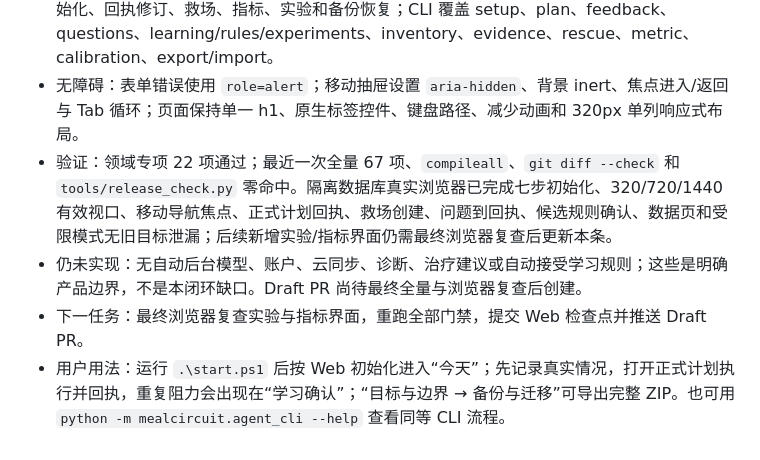
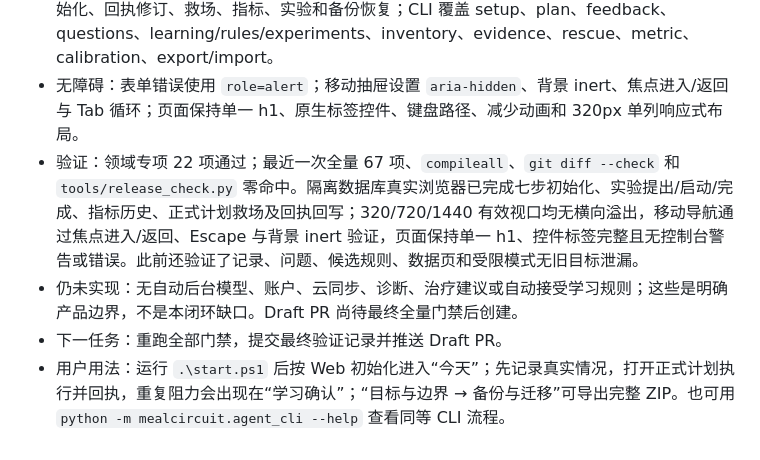
Before and after one commit to QianQIUlp/meal-circuit, a Markdown page: DEVELOPMENT.md, the part around the change. Drawn GitHub-style.

```diff
--- a/DEVELOPMENT.md
+++ b/DEVELOPMENT.md
@@ -214,7 +214,7 @@
 - 迁移与兼容：v1–v4 迁移带校验和、拒绝未来版本并在升级前备份；旧设置可在初始化中重新确认，初始化只限制生成，不移除记录入口或旧总览。首次直接启动 Web 会创建私人目录模板。可移植 ZIP 使用安全路径、SHA-256 清单、Schema/SQLite 完整性预览、全量恢复前 ZIP 备份、原子数据库/配置替换和精确媒体恢复。
 - Web/CLI：Web 主流程为“今天 / 计划 / 记录 / 洞察 / 学习确认 / 库存 / 目标与边界”，并提供初始化、回执修订、救场、指标、实验和备份恢复；CLI 覆盖 setup、plan、feedback、questions、learning/rules/experiments、inventory、evidence、rescue、metric、calibration、export/import。
 - 无障碍：表单错误使用 `role=alert`；移动抽屉设置 `aria-hidden`、背景 inert、焦点进入/返回与 Tab 循环；页面保持单一 h1、原生标签控件、键盘路径、减少动画和 320px 单列响应式布局。
-- 验证：领域专项 22 项通过；最近一次全量 67 项、`compileall`、`git diff --check` 和 `tools/release_check.py` 零命中。隔离数据库真实浏览器已完成七步初始化、320/720/1440 有效视口、移动导航焦点、正式计划回执、救场创建、问题到回执、候选规则确认、数据页和受限模式无旧目标泄漏；后续新增实验/指标界面仍需最终浏览器复查后更新本条。
-- 仍未实现：无自动后台模型、账户、云同步、诊断、治疗建议或自动接受学习规则；这些是明确产品边界，不是本闭环缺口。Draft PR 尚待最终全量与浏览器复查后创建。
-- 下一任务：最终浏览器复查实验与指标界面，重跑全部门禁，提交 Web 检查点并推送 Draft PR。
+- 验证：领域专项 22 项通过；最近一次全量 67 项、`compileall`、`git diff --check` 和 `tools/release_check.py` 零命中。隔离数据库真实浏览器已完成七步初始化、实验提出/启动/完成、指标历史、正式计划救场及回执回写；320/720/1440 有效视口均无横向溢出，移动导航通过焦点进入/返回、Escape 与背景 inert 验证，页面保持单一 h1、控件标签完整且无控制台警告或错误。此前还验证了记录、问题、候选规则、数据页和受限模式无旧目标泄漏。
+- 仍未实现：无自动后台模型、账户、云同步、诊断、治疗建议或自动接受学习规则；这些是明确产品边界，不是本闭环缺口。Draft PR 尚待最终全量门禁后创建。
+- 下一任务：重跑全部门禁，提交最终验证记录并推送 Draft PR。
 - 用户用法：运行 `.\start.ps1` 后按 Web 初始化进入“今天”；先记录真实情况，打开正式计划执行并回执，重复阻力会出现在“学习确认”；“目标与边界 → 备份与迁移”可导出完整 ZIP。也可用 `python -m mealcircuit.agent_cli --help` 查看同等 CLI 流程。
```
Also changed, not shown: docs/adaptive-closed-loop-verification.md (+3 -3 lines).
